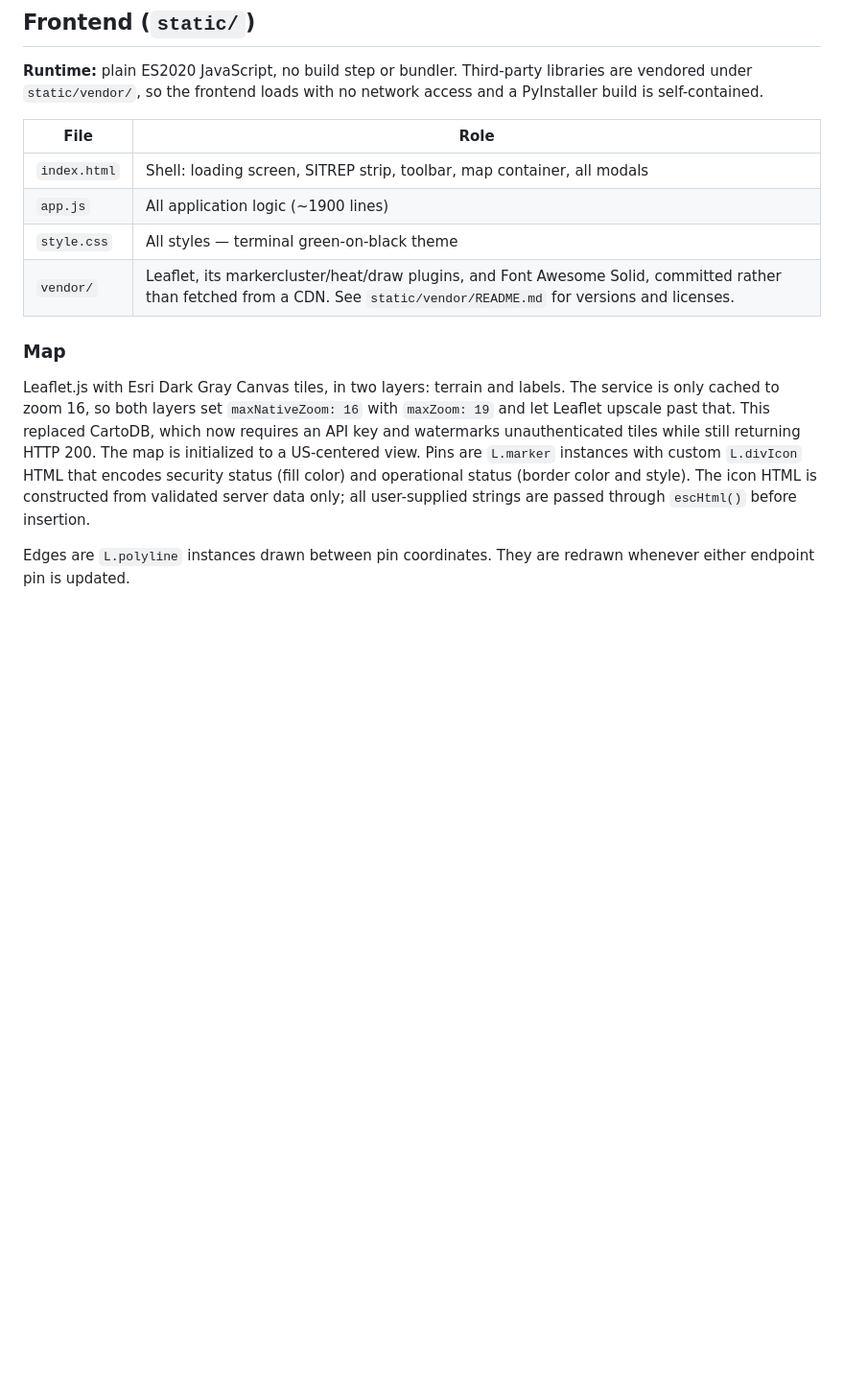
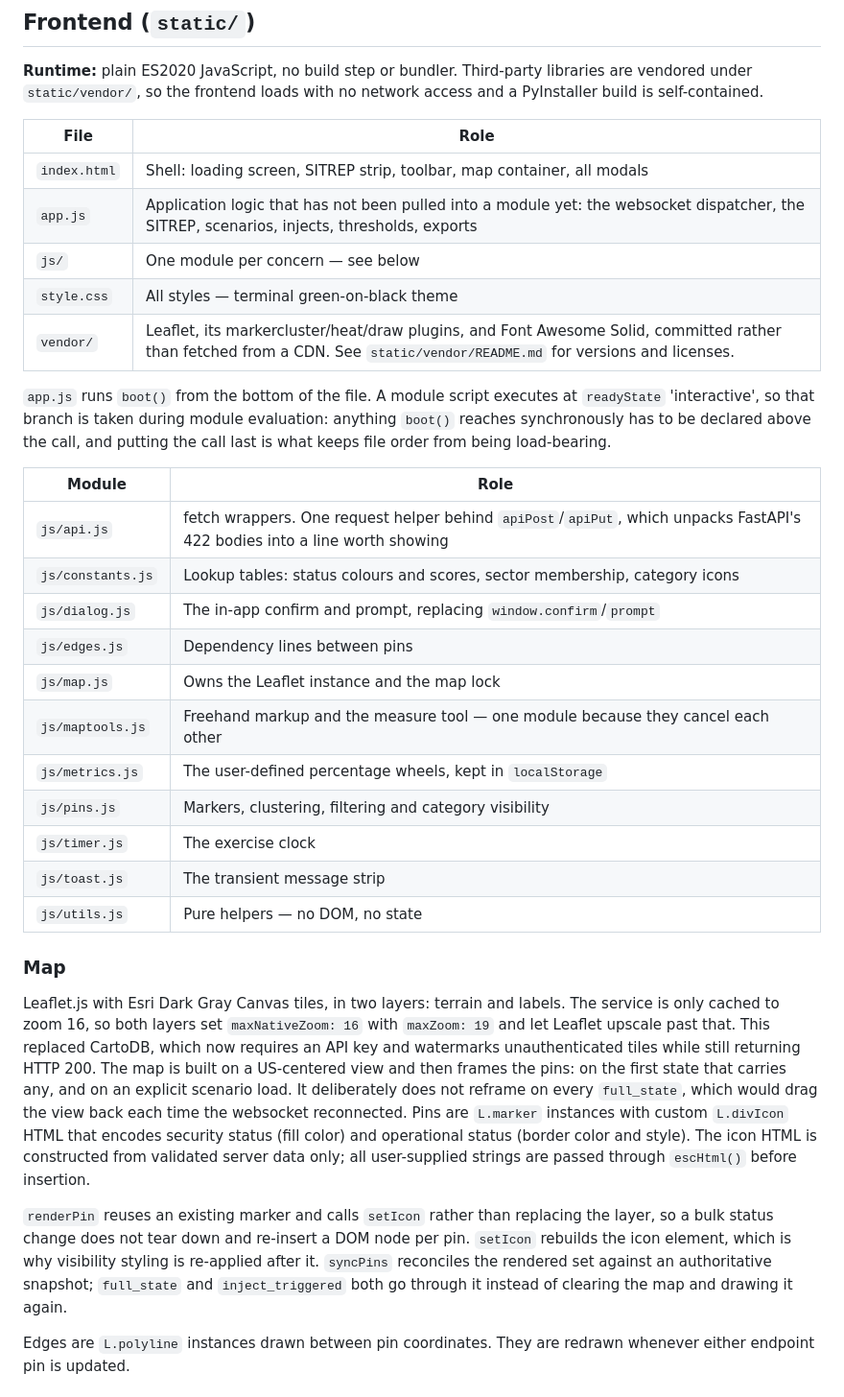
Before and after one commit to sumnerkirby/COPPIR, a Markdown page: ARCHITECTURE.md, the part around the change. Shown at 96% size. Rendered like a GitHub page; blank space fills up the shorter version.

Commit message:
docs: catch the architecture and shortcut notes up with the frontend
The static/ table still described app.js as all of the application logic and
did not mention static/js/ at all, several refactors after that stopped being
true. The shortcut table claimed Ctrl on every platform.

Also records why boot() is called from the bottom of app.js, since that is the
kind of ordering constraint nothing in the code states.

```diff
--- a/ARCHITECTURE.md
+++ b/ARCHITECTURE.md
@@ -199,13 +199,43 @@ than waiting for an assertion to notice.
 | File | Role |
 |---|---|
 | `index.html` | Shell: loading screen, SITREP strip, toolbar, map container, all modals |
-| `app.js` | All application logic (~1900 lines) |
+| `app.js` | Application logic that has not been pulled into a module yet: the websocket dispatcher, the SITREP, scenarios, injects, thresholds, exports |
+| `js/` | One module per concern — see below |
 | `style.css` | All styles — terminal green-on-black theme |
 | `vendor/` | Leaflet, its markercluster/heat/draw plugins, and Font Awesome Solid, committed rather than fetched from a CDN. See `static/vendor/README.md` for versions and licenses. |
 
+`app.js` runs `boot()` from the bottom of the file. A module script executes at
+`readyState` 'interactive', so that branch is taken during module evaluation:
+anything `boot()` reaches synchronously has to be declared above the call, and
+putting the call last is what keeps file order from being load-bearing.
+
+| Module | Role |
+|---|---|
+| `js/api.js` | fetch wrappers. One request helper behind `apiPost`/`apiPut`, which unpacks FastAPI's 422 bodies into a line worth showing |
+| `js/constants.js` | Lookup tables: status colours and scores, sector membership, category icons |
+| `js/dialog.js` | The in-app confirm and prompt, replacing `window.confirm`/`prompt` |
+| `js/edges.js` | Dependency lines between pins |
+| `js/map.js` | Owns the Leaflet instance and the map lock |
+| `js/maptools.js` | Freehand markup and the measure tool — one module because they cancel each other |
+| `js/metrics.js` | The user-defined percentage wheels, kept in `localStorage` |
+| `js/pins.js` | Markers, clustering, filtering and category visibility |
+| `js/timer.js` | The exercise clock |
+| `js/toast.js` | The transient message strip |
+| `js/utils.js` | Pure helpers — no DOM, no state |
+
 ### Map
 
-Leaflet.js with Esri Dark Gray Canvas tiles, in two layers: terrain and labels. The service is only cached to zoom 16, so both layers set `maxNativeZoom: 16` with `maxZoom: 19` and let Leaflet upscale past that. This replaced CartoDB, which now requires an API key and watermarks unauthenticated tiles while still returning HTTP 200. The map is initialized to a US-centered view. Pins are `L.marker` instances with custom `L.divIcon` HTML that encodes security status (fill color) and operational status (border color and style). The icon HTML is constructed from validated server data only; all user-supplied strings are passed through `escHtml()` before insertion.
+Leaflet.js with Esri Dark Gray Canvas tiles, in two layers: terrain and labels. The service is only cached to zoom 16, so both layers set `maxNativeZoom: 16` with `maxZoom: 19` and let Leaflet upscale past that. This replaced CartoDB, which now requires an API key and watermarks unauthenticated tiles while still returning HTTP 200. The map is built on a US-centered view and then frames the pins: on the first
+state that carries any, and on an explicit scenario load. It deliberately does
+not reframe on every `full_state`, which would drag the view back each time the
+websocket reconnected. Pins are `L.marker` instances with custom `L.divIcon` HTML that encodes security status (fill color) and operational status (border color and style). The icon HTML is constructed from validated server data only; all user-supplied strings are passed through `escHtml()` before insertion.
+
+`renderPin` reuses an existing marker and calls `setIcon` rather than replacing
+the layer, so a bulk status change does not tear down and re-insert a DOM node
+per pin. `setIcon` rebuilds the icon element, which is why visibility styling is
+re-applied after it. `syncPins` reconciles the rendered set against an
+authoritative snapshot; `full_state` and `inject_triggered` both go through it
+instead of clearing the map and drawing it again.
 
 Edges are `L.polyline` instances drawn between pin coordinates. They are redrawn whenever either endpoint pin is updated.
 
```
Also changed, not shown: README.md (+9 -5 lines).
